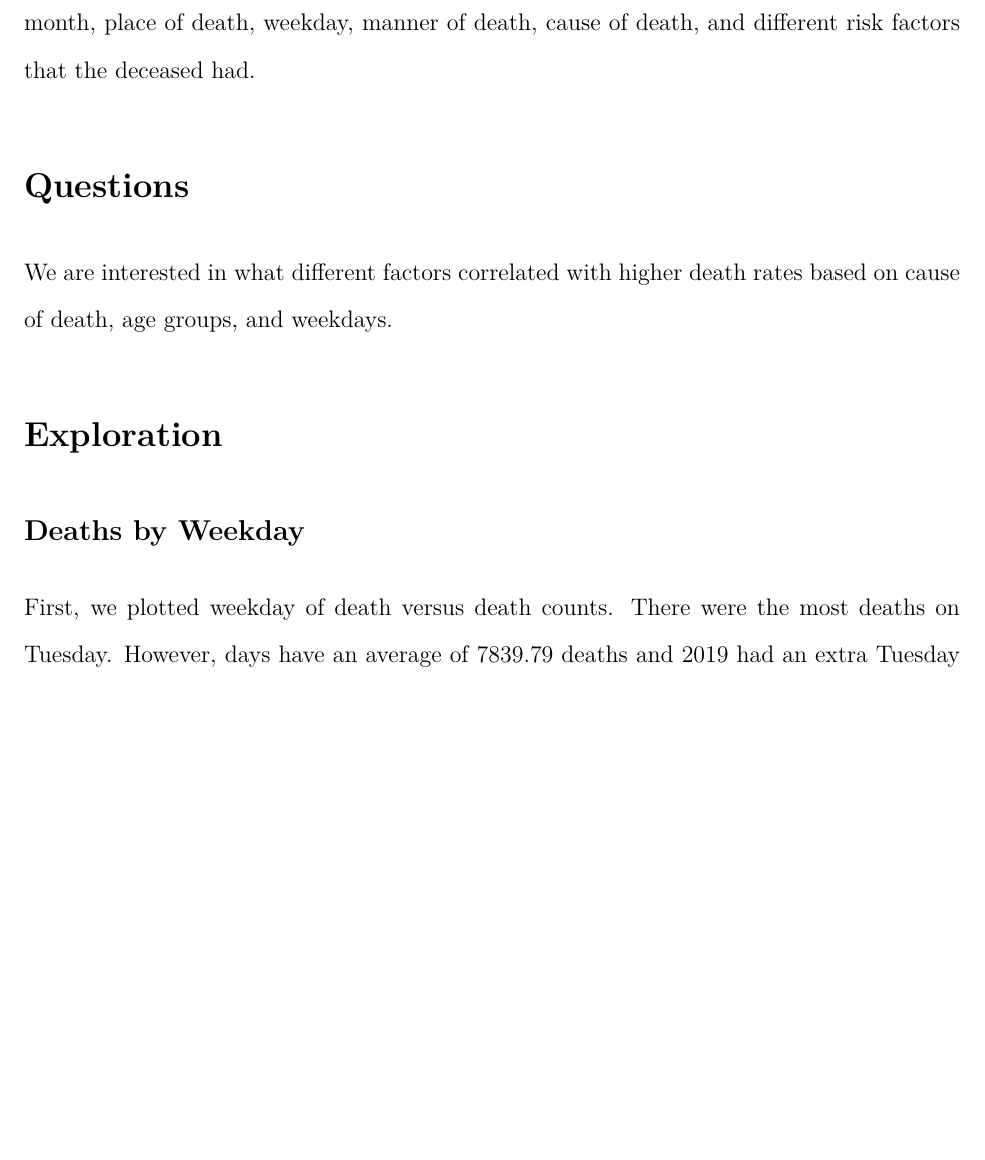
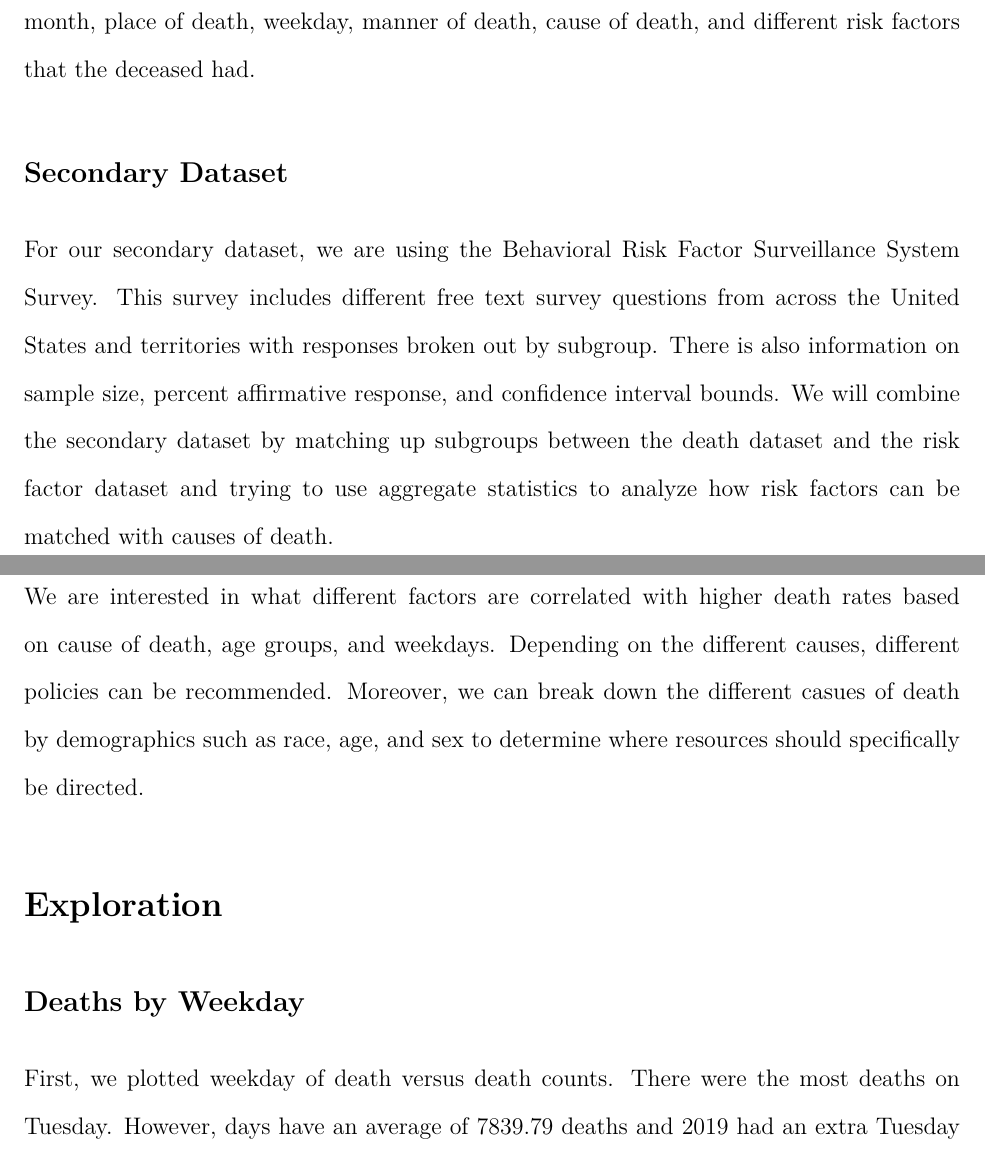
Before and after one commit to AidanG1/stat405_mortality, an R Markdown document (final.rmd): part of page 1 of 10 before the commit and two parts of pages 1 and 2 of 11 after it, the two joined at a grey line, cut so that both start at the same text, the shorter picture padded with empty space. The pictures show the output file final.pdf that the author committed with the source.

Commit message:
final.rmd updates

```diff
--- a/final.rmd
+++ b/final.rmd
@@ -53,8 +53,11 @@ query <- function(q) {
 # Introduction
 Our main dataset is a mortality dataset from the National Bureau of Economic Research. There are new versions of it each year and we are using the 2019 version. Each row is one death based on information filed in death certificates in the 50 states plus Washington DC. Columns are factors regarding the status of persons involved in deaths that can be gleaned from public death certificates. The dataset is focused on the different causes of death. Notable information the dataset contains is education, sex, age classification, day of month, place of death, weekday, manner of death, cause of death, and different risk factors that the deceased had.
 
+## Secondary Dataset
+For our secondary dataset, we are using the Behavioral Risk Factor Surveillance System Survey. This survey includes different free text survey questions from across the United States and territories with responses broken out by subgroup. There is also information on sample size, percent affirmative response, and confidence interval bounds. We will combine the secondary dataset by matching up subgroups between the death dataset and the risk factor dataset and trying to use aggregate statistics to analyze how risk factors can be matched with causes of death.
+
 # Questions
-We are interested in what different factors correlated with higher death rates based on cause of death, age groups, and weekdays.
+We are interested in what different factors are correlated with higher death rates based on cause of death, age groups, and weekdays. Depending on the different causes, different policies can be recommended. Moreover, we can break down the different casues of death by demographics such as race, age, and sex to determine where resources should specifically be directed.
 
 # Exploration
 ## Deaths by Weekday
```
Also changed, not shown: final.pdf.
